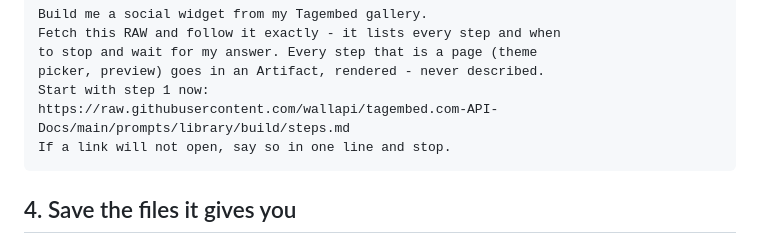
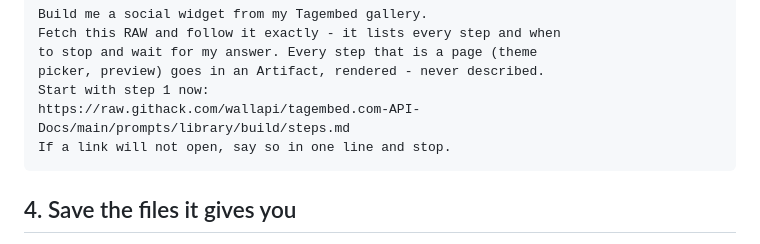
Before and after one commit to wallapi/tagembed.com-API-Docs, a Markdown page: prompts/browser/claude-ai.md, the part around the change. GitHub-like rendering.

Commit message:
docs: fetch guided-build steps/thumbnails/preview/templates via raw.githack.com
raw.githubusercontent.com is Fastly-cached (~5min TTL), causing stale
theme picker/preview renders in claude.ai right after a push. githack's
dev endpoint isn't cached, so testing sees fresh content immediately.

Co-Authored-By: Claude Sonnet 5 <noreply@anthropic.com>

````diff
--- a/prompts/browser/claude-ai.md
+++ b/prompts/browser/claude-ai.md
@@ -47,7 +47,7 @@ Fetch this RAW and follow it exactly - it lists every step and when
 to stop and wait for my answer. Every step that is a page (theme
 picker, preview) goes in an Artifact, rendered - never described.
 Start with step 1 now:
-https://raw.githubusercontent.com/wallapi/tagembed.com-API-Docs/main/prompts/library/build/steps.md
+https://raw.githack.com/wallapi/tagembed.com-API-Docs/main/prompts/library/build/steps.md
 If a link will not open, say so in one line and stop.
 ```
 
````
Also changed, not shown: 1 other file.
